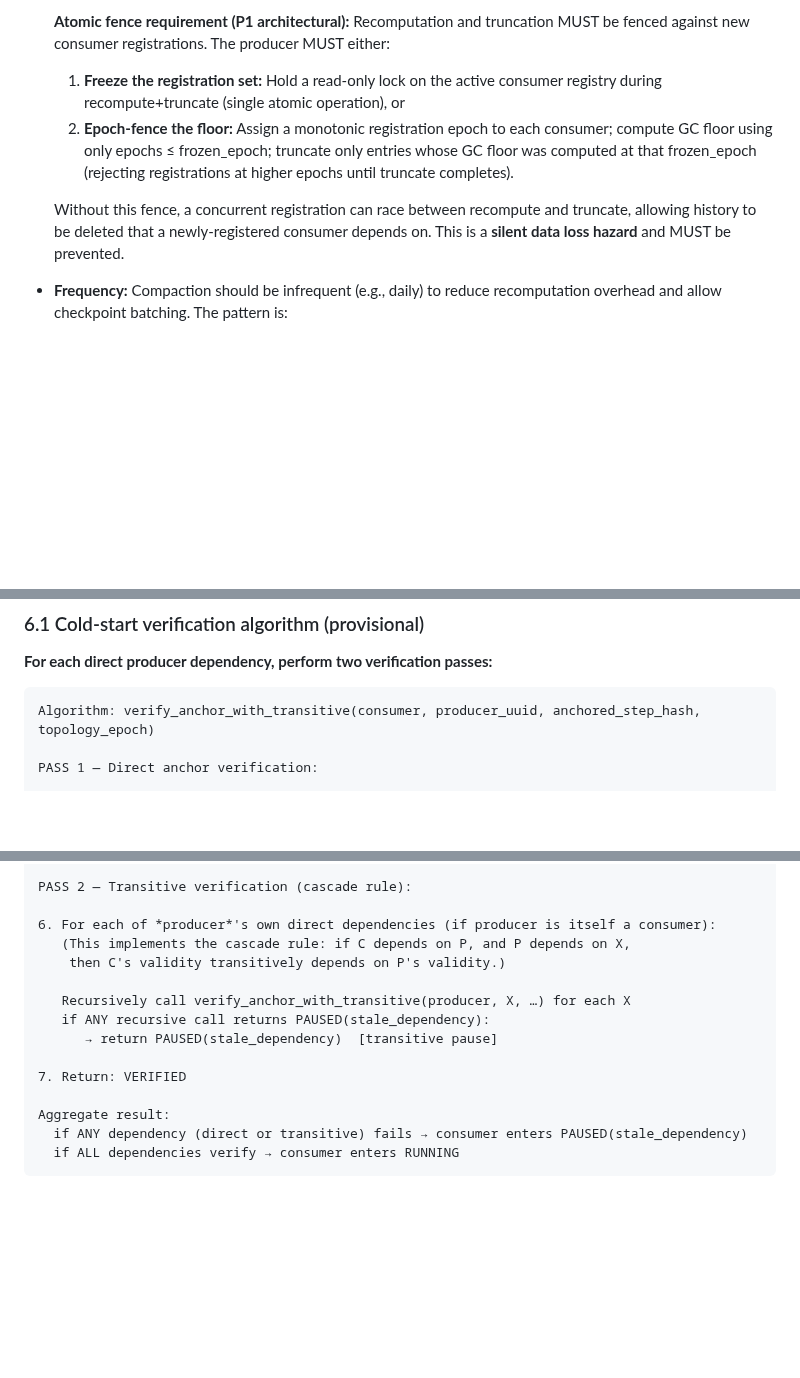
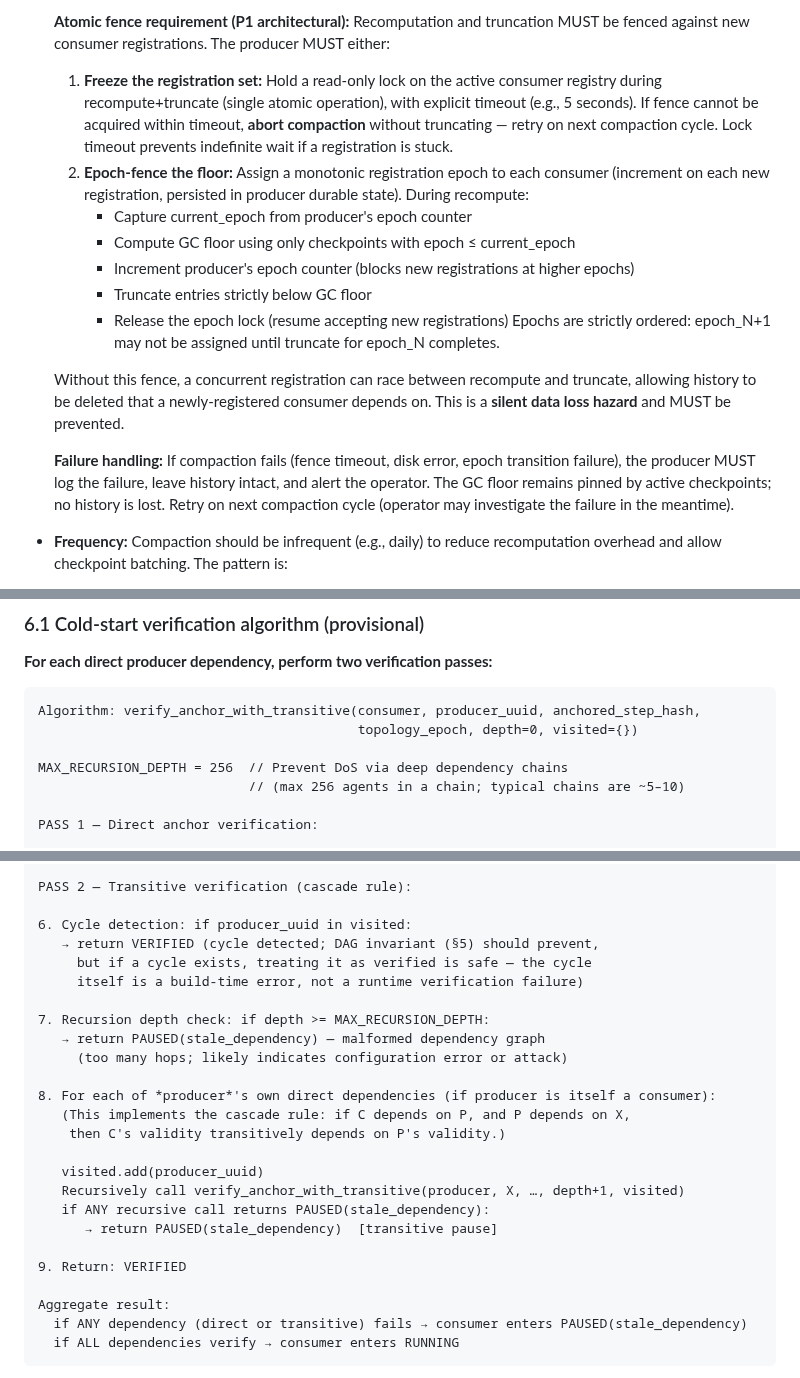
Before and after one commit to peterlodri-sec/vaked-base, a Markdown page: protocol/rfcs/0004-multi-agent-state-dependency.md, 3 parts joined by grey strips. GitHub-like rendering; blank space fills up the shorter version.

````diff
--- a/protocol/rfcs/0004-multi-agent-state-dependency.md
+++ b/protocol/rfcs/0004-multi-agent-state-dependency.md
@@ -429,15 +429,30 @@ Algorithm: compute_gc_floor(producer_uuid)
   **Atomic fence requirement (P1 architectural):** Recomputation and truncation
   MUST be fenced against new consumer registrations. The producer MUST either:
   1. **Freeze the registration set:** Hold a read-only lock on the active consumer
-     registry during recompute+truncate (single atomic operation), or
+     registry during recompute+truncate (single atomic operation), with explicit
+     timeout (e.g., 5 seconds). If fence cannot be acquired within timeout, **abort
+     compaction** without truncating — retry on next compaction cycle. Lock timeout
+     prevents indefinite wait if a registration is stuck.
   2. **Epoch-fence the floor:** Assign a monotonic registration epoch to each
-     consumer; compute GC floor using only epochs ≤ frozen_epoch; truncate only
-     entries whose GC floor was computed at that frozen_epoch (rejecting
-     registrations at higher epochs until truncate completes).
+     consumer (increment on each new registration, persisted in producer durable
+     state). During recompute:
+     - Capture current_epoch from producer's epoch counter
+     - Compute GC floor using only checkpoints with epoch ≤ current_epoch
+     - Increment producer's epoch counter (blocks new registrations at higher epochs)
+     - Truncate entries strictly below GC floor
+     - Release the epoch lock (resume accepting new registrations)
+     Epochs are strictly ordered: epoch_N+1 may not be assigned until truncate
+     for epoch_N completes.
 
   Without this fence, a concurrent registration can race between recompute and
   truncate, allowing history to be deleted that a newly-registered consumer
   depends on. This is a **silent data loss hazard** and MUST be prevented.
+
+  **Failure handling:** If compaction fails (fence timeout, disk error, epoch
+  transition failure), the producer MUST log the failure, leave history intact,
+  and alert the operator. The GC floor remains pinned by active checkpoints; no
+  history is lost. Retry on next compaction cycle (operator may investigate the
+  failure in the meantime).
 
 - **Frequency:** Compaction should be infrequent (e.g., daily) to reduce
   recomputation overhead and allow checkpoint batching. The pattern is:
@@ -564,7 +579,11 @@ up and sprints into corrupt history" failure mode.
 **For each direct producer dependency, perform two verification passes:**
 
 ```
-Algorithm: verify_anchor_with_transitive(consumer, producer_uuid, anchored_step_hash, topology_epoch)
+Algorithm: verify_anchor_with_transitive(consumer, producer_uuid, anchored_step_hash,
+                                         topology_epoch, depth=0, visited={})
+
+MAX_RECURSION_DEPTH = 256  // Prevent DoS via deep dependency chains
+                           // (max 256 agents in a chain; typical chains are ~5–10)
 
 PASS 1 — Direct anchor verification:
 
@@ -589,15 +608,25 @@ PASS 1 — Direct anchor verification:
 
 PASS 2 — Transitive verification (cascade rule):
 
-6. For each of *producer*'s own direct dependencies (if producer is itself a consumer):
+6. Cycle detection: if producer_uuid in visited:
+   → return VERIFIED (cycle detected; DAG invariant (§5) should prevent,
+     but if a cycle exists, treating it as verified is safe — the cycle
+     itself is a build-time error, not a runtime verification failure)
+
+7. Recursion depth check: if depth >= MAX_RECURSION_DEPTH:
+   → return PAUSED(stale_dependency) — malformed dependency graph
+     (too many hops; likely indicates configuration error or attack)
+
+8. For each of *producer*'s own direct dependencies (if producer is itself a consumer):
    (This implements the cascade rule: if C depends on P, and P depends on X,
     then C's validity transitively depends on P's validity.)
 
-   Recursively call verify_anchor_with_transitive(producer, X, …) for each X
+   visited.add(producer_uuid)
+   Recursively call verify_anchor_with_transitive(producer, X, …, depth+1, visited)
    if ANY recursive call returns PAUSED(stale_dependency):
       → return PAUSED(stale_dependency)  [transitive pause]
 
-7. Return: VERIFIED
+9. Return: VERIFIED
 
 Aggregate result:
   if ANY dependency (direct or transitive) fails → consumer enters PAUSED(stale_dependency)
````
Also changed, not shown: protocol/rfcs/0005-control-frames.md (+24 -0 lines), protocol/rfcs/0006-transport-identity-distribution.md (+10 -0 lines).
